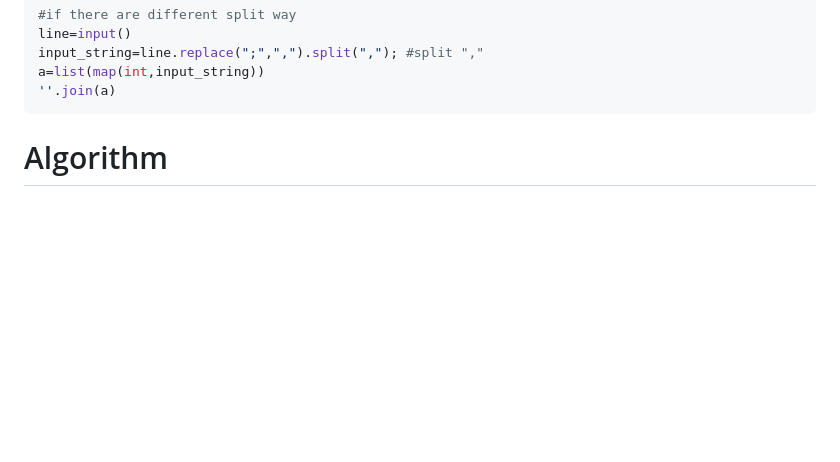
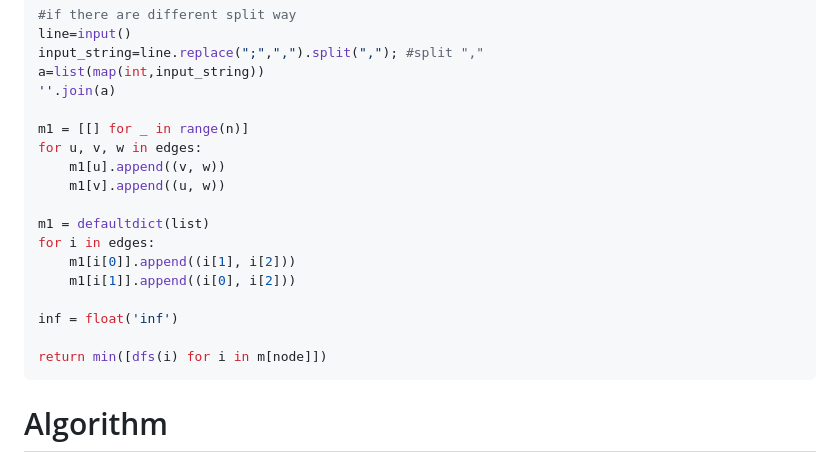
Before and after one commit to hychen11/Intern, a Markdown page: Algorithm.md, the part around the change. Rendered like a GitHub page; blank space fills up the shorter version.

Commit message:
update algorithm

````diff
--- a/Algorithm.md
+++ b/Algorithm.md
@@ -101,6 +101,20 @@ line=input()
 input_string=line.replace(";",",").split(","); #split ","
 a=list(map(int,input_string))
 ''.join(a)
+
+m1 = [[] for _ in range(n)]
+for u, v, w in edges:
+    m1[u].append((v, w))
+    m1[v].append((u, w))
+
+m1 = defaultdict(list)
+for i in edges:
+    m1[i[0]].append((i[1], i[2]))
+    m1[i[1]].append((i[0], i[2]))
+
+inf = float('inf')
+
+return min([dfs(i) for i in m[node]])
 ```
 
 
````
